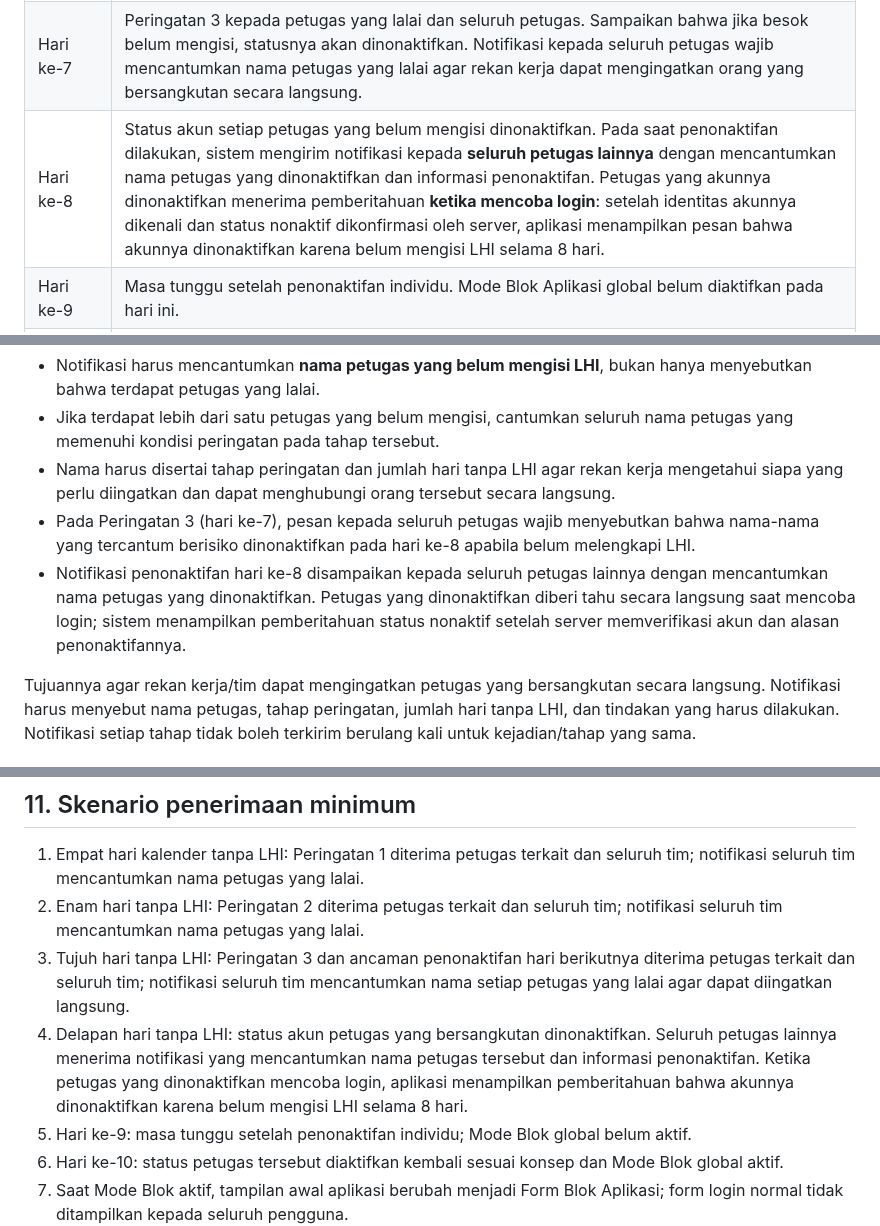
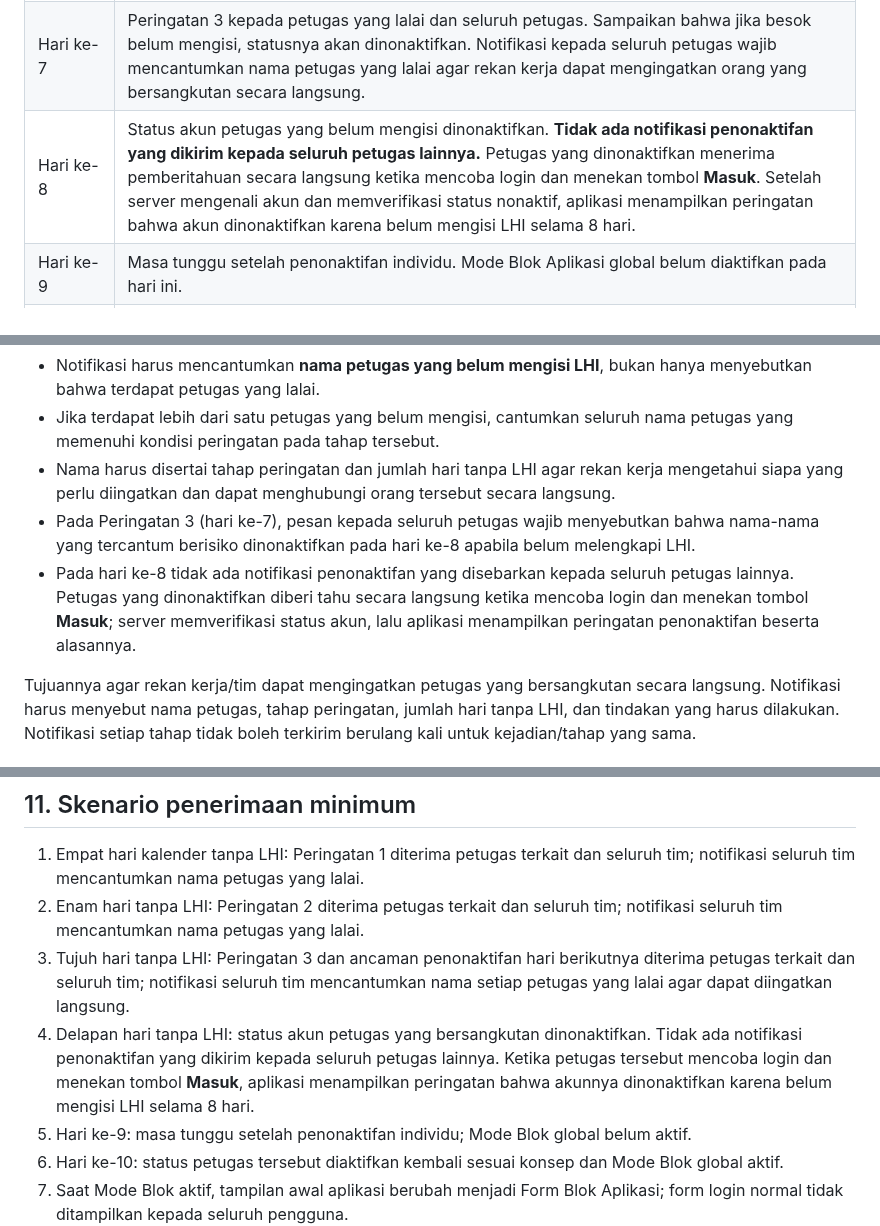
Before and after one commit to ipsrs-rspc-91/Laporan-Harian-IPSRS, a Markdown page: README-FORM-BLOK-APLIKASI.md, 3 parts joined by grey strips. Drawn GitHub-style.

Commit message:
Koreksi notifikasi penonaktifan hari ke-8 hanya saat login petugas terkait

```diff
--- a/README-FORM-BLOK-APLIKASI.md
+++ b/README-FORM-BLOK-APLIKASI.md
@@ -24,7 +24,7 @@ Menerapkan pengingat bertahap atas keterlambatan pengisian Laporan Harian IPSRS
 | Hari ke-4 (>3 hari) | Peringatan 1 kepada petugas yang lalai dan seluruh petugas. |
 | Hari ke-6 (>5 hari) | Peringatan 2 kepada petugas yang lalai dan seluruh petugas. |
 | Hari ke-7 | Peringatan 3 kepada petugas yang lalai dan seluruh petugas. Sampaikan bahwa jika besok belum mengisi, statusnya akan dinonaktifkan. Notifikasi kepada seluruh petugas wajib mencantumkan nama petugas yang lalai agar rekan kerja dapat mengingatkan orang yang bersangkutan secara langsung. |
-| Hari ke-8 | Status akun setiap petugas yang belum mengisi dinonaktifkan. Pada saat penonaktifan dilakukan, sistem mengirim notifikasi kepada **seluruh petugas lainnya** dengan mencantumkan nama petugas yang dinonaktifkan dan informasi penonaktifan. Petugas yang akunnya dinonaktifkan menerima pemberitahuan **ketika mencoba login**: setelah identitas akunnya dikenali dan status nonaktif dikonfirmasi oleh server, aplikasi menampilkan pesan bahwa akunnya dinonaktifkan karena belum mengisi LHI selama 8 hari. |
+| Hari ke-8 | Status akun petugas yang belum mengisi dinonaktifkan. **Tidak ada notifikasi penonaktifan yang dikirim kepada seluruh petugas lainnya.** Petugas yang dinonaktifkan menerima pemberitahuan secara langsung ketika mencoba login dan menekan tombol **Masuk**. Setelah server mengenali akun dan memverifikasi status nonaktif, aplikasi menampilkan peringatan bahwa akun dinonaktifkan karena belum mengisi LHI selama 8 hari. |
 | Hari ke-9 | Masa tunggu setelah penonaktifan individu. Mode Blok Aplikasi global belum diaktifkan pada hari ini. |
 | Hari ke-10 | Status petugas yang dinonaktifkan diaktifkan kembali sesuai konsep, tetapi Mode Blok Aplikasi global diaktifkan. |
 
@@ -41,7 +41,7 @@ Peringatan 1, 2, dan 3 dikirim kepada:
 - Jika terdapat lebih dari satu petugas yang belum mengisi, cantumkan seluruh nama petugas yang memenuhi kondisi peringatan pada tahap tersebut.
 - Nama harus disertai tahap peringatan dan jumlah hari tanpa LHI agar rekan kerja mengetahui siapa yang perlu diingatkan dan dapat menghubungi orang tersebut secara langsung.
 - Pada Peringatan 3 (hari ke-7), pesan kepada seluruh petugas wajib menyebutkan bahwa nama-nama yang tercantum berisiko dinonaktifkan pada hari ke-8 apabila belum melengkapi LHI.
-- Notifikasi penonaktifan hari ke-8 disampaikan kepada seluruh petugas lainnya dengan mencantumkan nama petugas yang dinonaktifkan. Petugas yang dinonaktifkan diberi tahu secara langsung saat mencoba login; sistem menampilkan pemberitahuan status nonaktif setelah server memverifikasi akun dan alasan penonaktifannya.
+- Pada hari ke-8 tidak ada notifikasi penonaktifan yang disebarkan kepada seluruh petugas lainnya. Petugas yang dinonaktifkan diberi tahu secara langsung ketika mencoba login dan menekan tombol **Masuk**; server memverifikasi status akun, lalu aplikasi menampilkan peringatan penonaktifan beserta alasannya.
 
 Tujuannya agar rekan kerja/tim dapat mengingatkan petugas yang bersangkutan secara langsung. Notifikasi harus menyebut nama petugas, tahap peringatan, jumlah hari tanpa LHI, dan tindakan yang harus dilakukan. Notifikasi setiap tahap tidak boleh terkirim berulang kali untuk kejadian/tahap yang sama.
 
@@ -111,7 +111,7 @@ Riwayat audit tidak boleh dihapus atau ditimpa.
 1. Empat hari kalender tanpa LHI: Peringatan 1 diterima petugas terkait dan seluruh tim; notifikasi seluruh tim mencantumkan nama petugas yang lalai.
 2. Enam hari tanpa LHI: Peringatan 2 diterima petugas terkait dan seluruh tim; notifikasi seluruh tim mencantumkan nama petugas yang lalai.
 3. Tujuh hari tanpa LHI: Peringatan 3 dan ancaman penonaktifan hari berikutnya diterima petugas terkait dan seluruh tim; notifikasi seluruh tim mencantumkan nama setiap petugas yang lalai agar dapat diingatkan langsung.
-4. Delapan hari tanpa LHI: status akun petugas yang bersangkutan dinonaktifkan. Seluruh petugas lainnya menerima notifikasi yang mencantumkan nama petugas tersebut dan informasi penonaktifan. Ketika petugas yang dinonaktifkan mencoba login, aplikasi menampilkan pemberitahuan bahwa akunnya dinonaktifkan karena belum mengisi LHI selama 8 hari.
+4. Delapan hari tanpa LHI: status akun petugas yang bersangkutan dinonaktifkan. Tidak ada notifikasi penonaktifan yang dikirim kepada seluruh petugas lainnya. Ketika petugas tersebut mencoba login dan menekan tombol **Masuk**, aplikasi menampilkan peringatan bahwa akunnya dinonaktifkan karena belum mengisi LHI selama 8 hari.
 5. Hari ke-9: masa tunggu setelah penonaktifan individu; Mode Blok global belum aktif.
 6. Hari ke-10: status petugas tersebut diaktifkan kembali sesuai konsep dan Mode Blok global aktif.
 7. Saat Mode Blok aktif, tampilan awal aplikasi berubah menjadi Form Blok Aplikasi; form login normal tidak ditampilkan kepada seluruh pengguna.
```
Also changed, not shown: other parts of README-FORM-BLOK-APLIKASI.md (+1 -1 lines).
